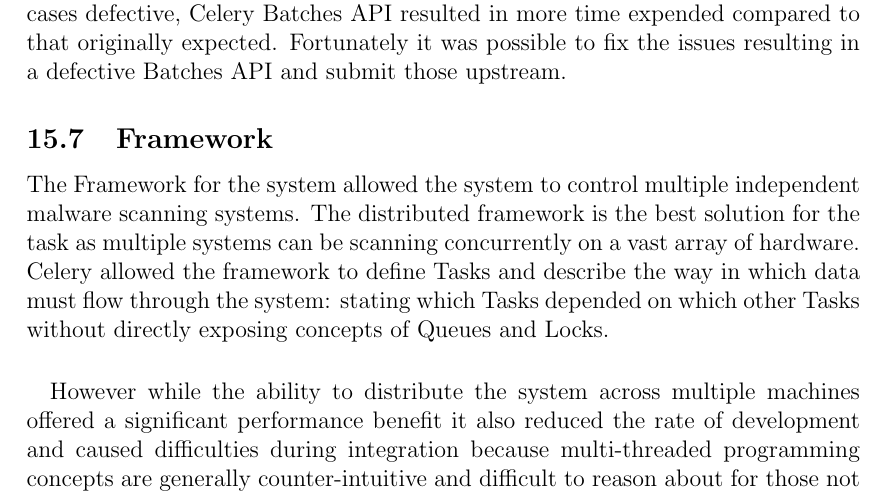
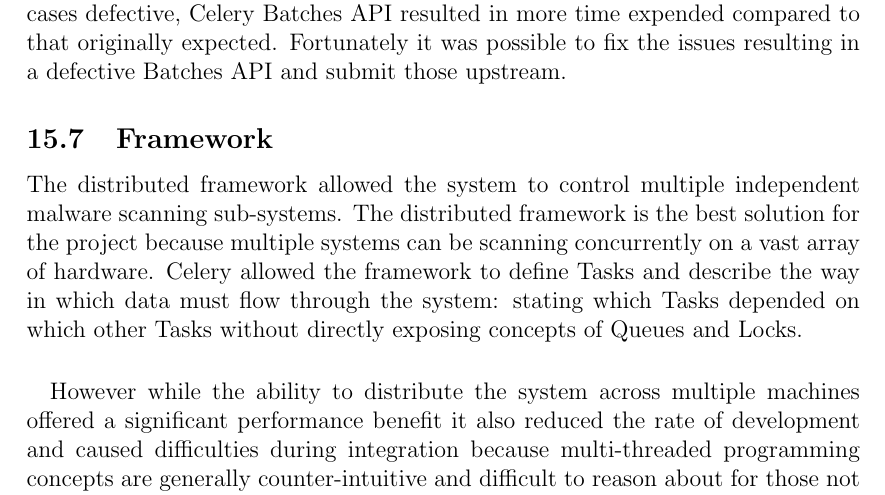
Before and after one commit to chrissorchard/malucrawl, a LaTeX paper (doc/report/final-report.tex, which reads doc/report/evaluation.tex): part of page 69 of 85, cut so that both start at the same text. Compiled offline with pdfLaTeX.

Commit message:
fix changes to conclusion proposed my @chrissorchard

```diff
--- a/doc/report/evaluation.tex
+++ b/doc/report/evaluation.tex
@@ -24,7 +24,7 @@
 Difficulties involved with interacting with the counter-intuitive, and in some cases defective, Celery Batches API resulted in more time expended compared to that originally expected. Fortunately it was possible to fix the issues resulting in a defective Batches API and submit those upstream.
 
 \subsection{Framework}
-The Framework for the system allowed the system to control multiple independent malware scanning systems.  The distributed framework is the best solution for the task as multiple systems can be scanning concurrently on a vast array of hardware. Celery allowed the framework to define Tasks and describe the way in which data must flow through the system: stating which Tasks depended on which other Tasks without directly exposing concepts of Queues and Locks.
+The distributed framework allowed the system to control multiple independent malware scanning sub-systems.  The distributed framework is the best solution for the project because multiple systems can be scanning concurrently on a vast array of hardware. Celery allowed the framework to define Tasks and describe the way in which data must flow through the system: stating which Tasks depended on which other Tasks without directly exposing concepts of Queues and Locks.
 
 \paragraph{}
 However while the ability to distribute the system across multiple machines offered a significant performance benefit it also reduced the rate of development and caused difficulties during integration because multi-threaded programming concepts are generally counter-intuitive and difficult to reason about for those not used to the concept.
```
